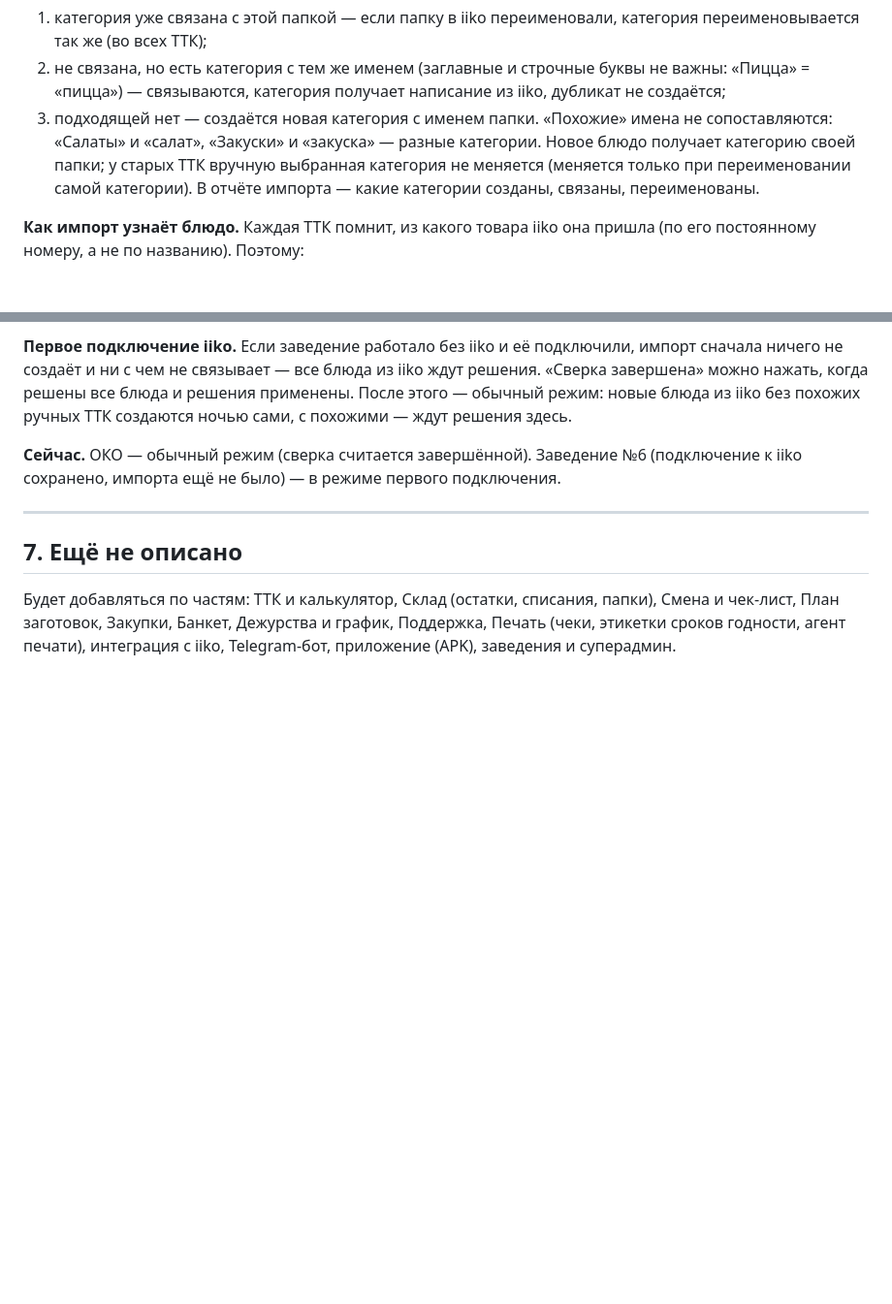
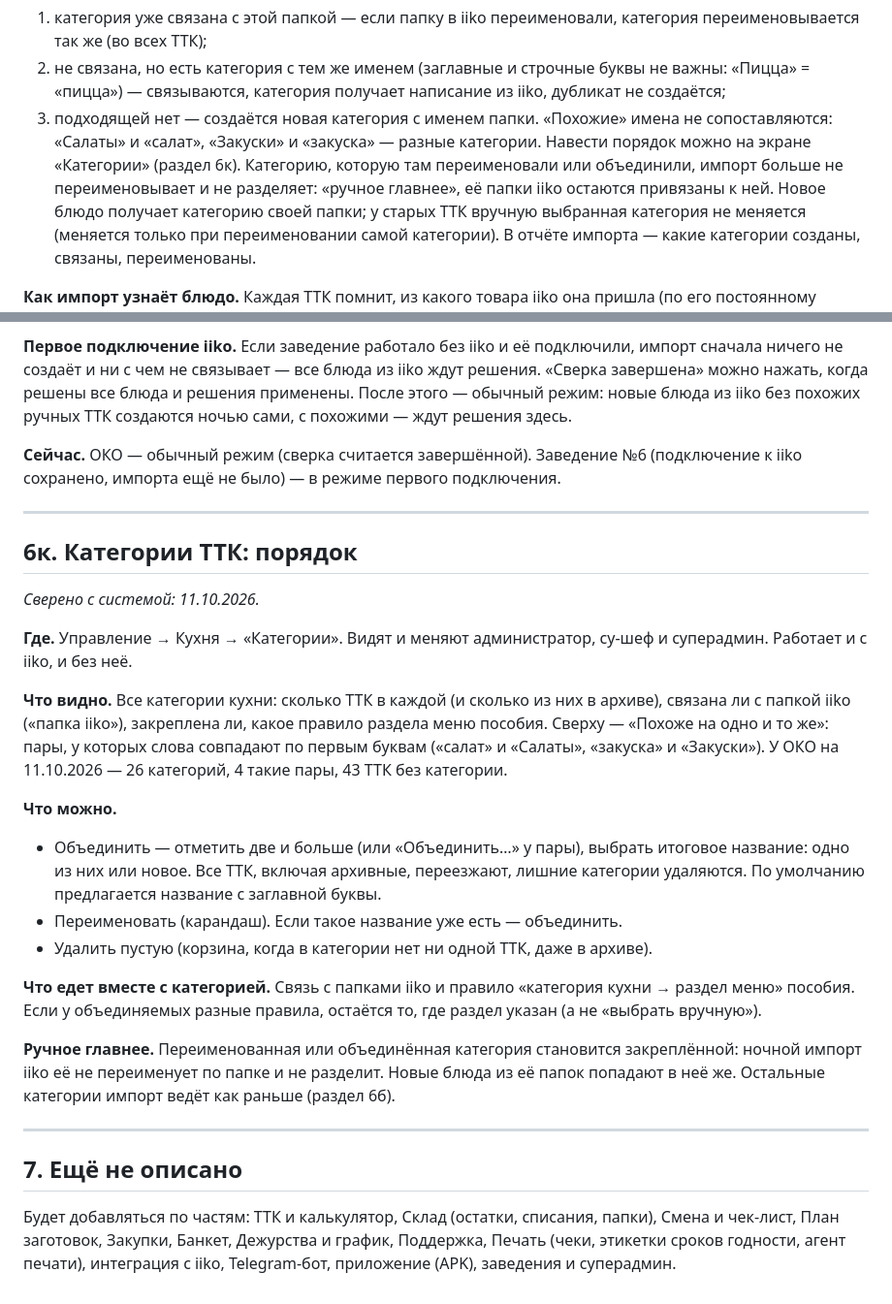
Before and after one commit to alisherphoto10-png/kitchen-guide, a Markdown page: print-agent/docs/kak-ustroen-kitchendesk.md, 2 parts joined by grey strips. Shown at 97% size. Drawn GitHub-style; blank space fills up the shorter version.

Commit message:
Справочник 6к: экран «Категории»; 6б — ручное главнее

```diff
--- a/print-agent/docs/kak-ustroen-kitchendesk.md
+++ b/print-agent/docs/kak-ustroen-kitchendesk.md
@@ -783,7 +783,9 @@ _Сверено с системой: 11.10.2026 (больше не связыв
    из iiko, дубликат не создаётся;
 3. подходящей нет — создаётся новая категория с именем папки.
 «Похожие» имена не сопоставляются: «Салаты» и «салат», «Закуски» и «закуска» —
-разные категории. Новое блюдо получает категорию своей папки; у старых ТТК
+разные категории. Навести порядок можно на экране «Категории» (раздел 6к). Категорию, которую
+там переименовали или объединили, импорт больше не переименовывает и не
+разделяет: «ручное главнее», её папки iiko остаются привязаны к ней. Новое блюдо получает категорию своей папки; у старых ТТК
 вручную выбранная категория не меняется (меняется только при переименовании
 самой категории). В отчёте импорта — какие категории созданы, связаны,
 переименованы.
@@ -1209,6 +1211,38 @@ iiko»: они остаются ручными.
 
 ---
 
+## 6к. Категории ТТК: порядок
+
+_Сверено с системой: 11.10.2026._
+
+**Где.** Управление → Кухня → «Категории». Видят и меняют администратор, су-шеф
+и суперадмин. Работает и с iiko, и без неё.
+
+**Что видно.** Все категории кухни: сколько ТТК в каждой (и сколько из них в
+архиве), связана ли с папкой iiko («папка iiko»), закреплена ли, какое правило
+раздела меню пособия. Сверху — «Похоже на одно и то же»: пары, у которых слова
+совпадают по первым буквам («салат» и «Салаты», «закуска» и «Закуски»). У ОКО
+на 11.10.2026 — 26 категорий, 4 такие пары, 43 ТТК без категории.
+
+**Что можно.**
+- Объединить — отметить две и больше (или «Объединить…» у пары), выбрать
+  итоговое название: одно из них или новое. Все ТТК, включая архивные,
+  переезжают, лишние категории удаляются. По умолчанию предлагается название с
+  заглавной буквы.
+- Переименовать (карандаш). Если такое название уже есть — объединить.
+- Удалить пустую (корзина, когда в категории нет ни одной ТТК, даже в архиве).
+
+**Что едет вместе с категорией.** Связь с папками iiko и правило «категория
+кухни → раздел меню» пособия. Если у объединяемых разные правила, остаётся то,
+где раздел указан (а не «выбрать вручную»).
+
+**Ручное главнее.** Переименованная или объединённая категория становится
+закреплённой: ночной импорт iiko её не переименует по папке и не разделит.
+Новые блюда из её папок попадают в неё же. Остальные категории импорт ведёт как
+раньше (раздел 6б).
+
+---
+
 ## 7. Ещё не описано
 
 Будет добавляться по частям: ТТК и калькулятор, Склад (остатки, списания,
```
